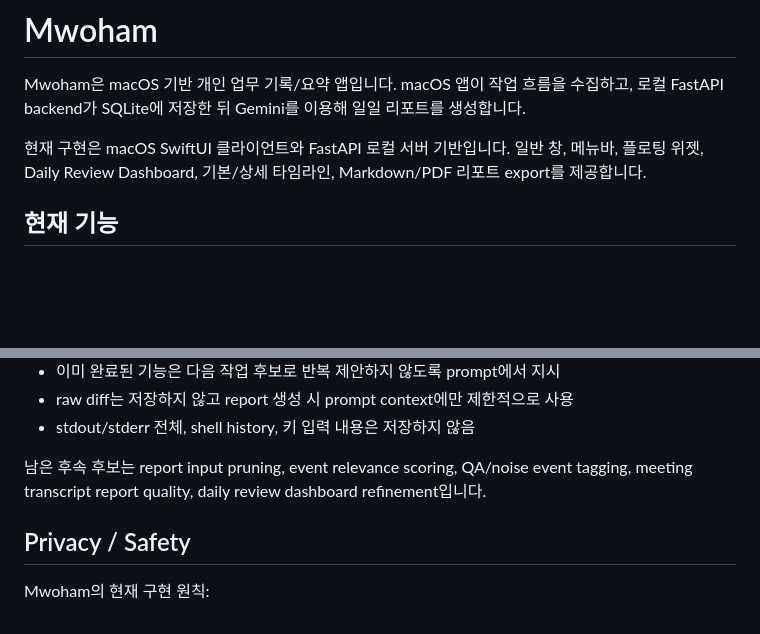
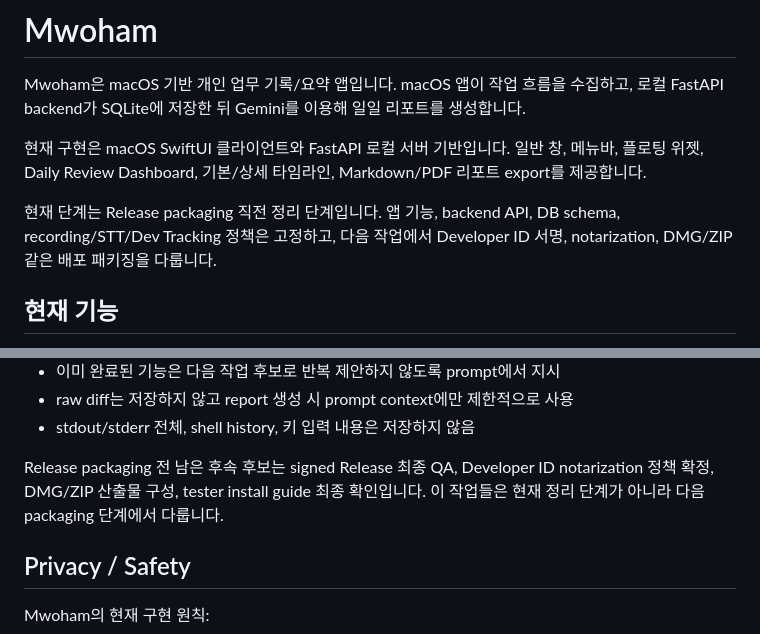
Before and after one commit to ing2720/mwoham, a Markdown page: README.md, 2 parts joined by grey strips. Rendered like a GitHub page; blank space fills up the shorter version.

Commit message:
update pre release documentation

```diff
--- a/README.md
+++ b/README.md
@@ -3,6 +3,10 @@
 Mwoham은 macOS 기반 개인 업무 기록/요약 앱입니다. macOS 앱이 작업 흐름을 수집하고, 로컬 FastAPI backend가 SQLite에 저장한 뒤 Gemini를 이용해 일일 리포트를 생성합니다.
 
 현재 구현은 macOS SwiftUI 클라이언트와 FastAPI 로컬 서버 기반입니다. 일반 창, 메뉴바, 플로팅 위젯, Daily Review Dashboard, 기본/상세 타임라인, Markdown/PDF 리포트 export를 제공합니다.
+
+현재 단계는 Release packaging 직전 정리 단계입니다. 앱 기능, backend API, DB schema,
+recording/STT/Dev Tracking 정책은 고정하고, 다음 작업에서 Developer ID 서명,
+notarization, DMG/ZIP 같은 배포 패키징을 다룹니다.
 
 ## 현재 기능
 
@@ -291,8 +329,9 @@ report 작성 정책:
 - raw diff는 저장하지 않고 report 생성 시 prompt context에만 제한적으로 사용
 - stdout/stderr 전체, shell history, 키 입력 내용은 저장하지 않음
 
-남은 후속 후보는 report input pruning, event relevance scoring, QA/noise event tagging,
-meeting transcript report quality, daily review dashboard refinement입니다.
+Release packaging 전 남은 후속 후보는 signed Release 최종 QA, Developer ID
+notarization 정책 확정, DMG/ZIP 산출물 구성, tester install guide 최종 확인입니다.
+이 작업들은 현재 정리 단계가 아니라 다음 packaging 단계에서 다룹니다.
 
 ## Privacy / Safety
 
```
Also changed, not shown: other parts of README.md (+34 -0 lines), docs/QA_CHECKLIST.md (+69 -7 lines), mac-client/README.md (+27 -1 lines).
